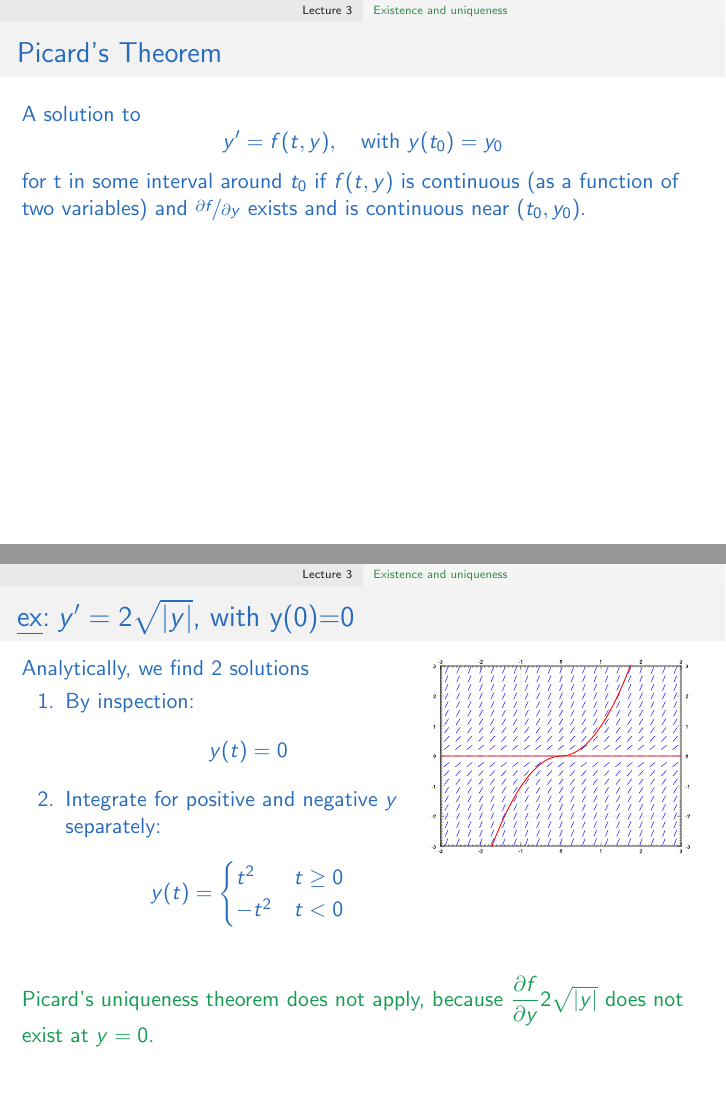
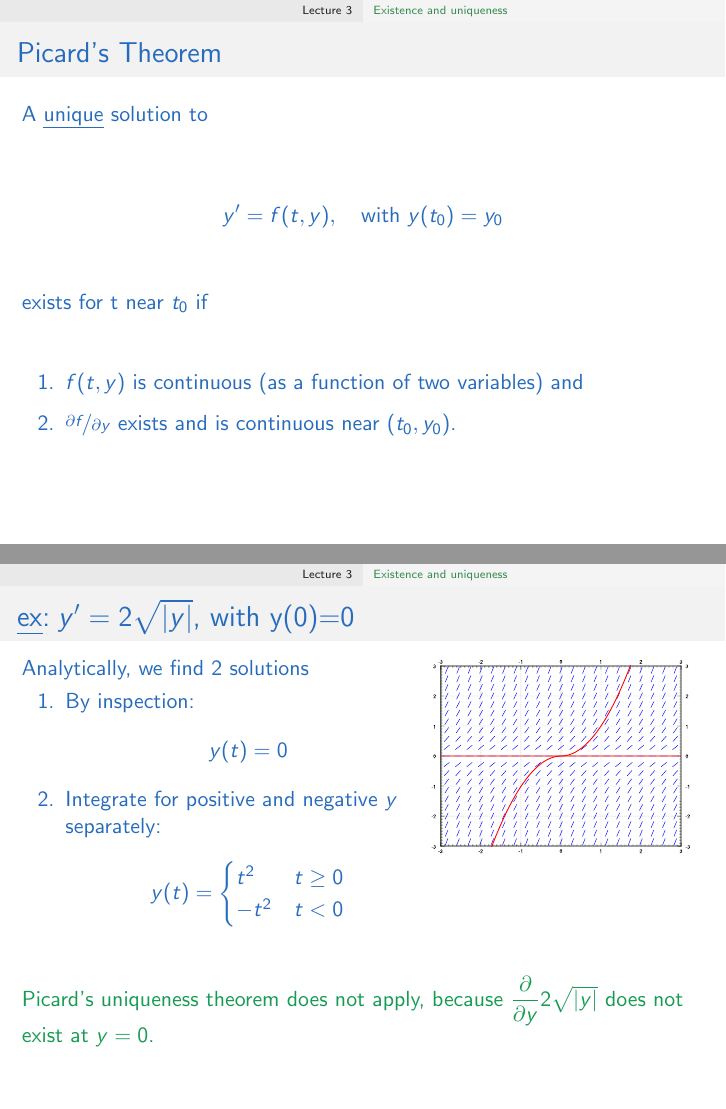
Before and after one commit to laurentmackay/MATH215-255_2023W1, LaTeX slides (Lecture_3.tex): pages 7 and 8 of 8, joined at a grey line. Compiled offline with pdfLaTeX.

Commit message:
Lecture 3: fixed Picard

```diff
--- a/Lecture_3.tex
+++ b/Lecture_3.tex
@@ -209,8 +209,11 @@ Why does the solution not exist for $x<-\sqrt[3]{\nicefrac32}$? \vfill
 \subsection{Existence and uniqueness}
 
 \slide[Picard's Theorem]{
-A solution to \[y'=f(t,y),\quad \text{with } y(t_0)=y_0\]
-for t  in some interval around $t_0$ if $f(t,y)$ is continuous (as a function of two variables) and $\nicefrac{\partial f}{\partial y}$ exists and is continuous near $(t_0,y_0)$.
+A \uline{unique} solution to
+\vfill
+ \[y'=f(t,y),\quad \text{with } y(t_0)=y_0\]
+\vfill
+exists for t near $t_0$ if\vfill \enum{ \item $f(t,y)$ is continuous (as a function of two variables) and \item $\nicefrac{\partial f}{\partial y}$ exists and is continuous near $(t_0,y_0)$.}
 
 \vfill
 
@@ -222,7 +225,7 @@ Analytically, we find 2 solutions
 \enum{\item By inspection: \[y(t)=0\] \item Integrate for positive and negative $y$ separately: \[y(t)=\begin{cases}  t^2 & t\geq0 \\ -t^2 & t<0 \end{cases}\] }
 }{\includegraphics[width=.95\columnwidth]{images/1-3-sqrt-sol-mbx.pdf}}
 \vfill
-\student{Picard's uniqueness theorem does not apply, because $\pd{f}{y}2\sqrt{|y|}$ does not exist at $y=0$.}
+\student{Picard's uniqueness theorem does not apply, because $\pd{}{y}2\sqrt{|y|}$ does not exist at $y=0$.}
 }
 
 \end{document}
```
Also changed, not shown: Lecture_3.pdf, Lecture_3.tex (2 more changed lines).
